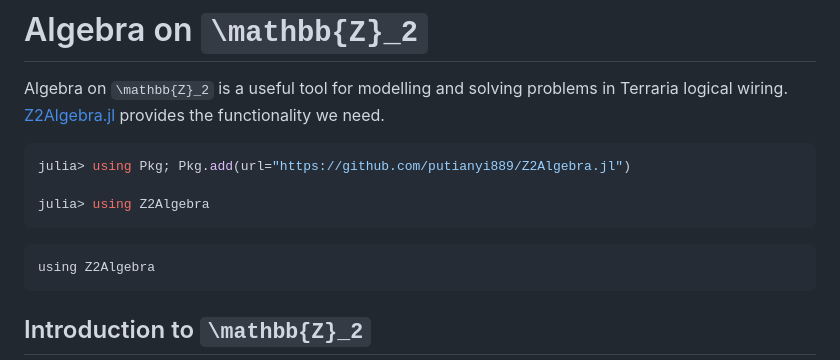
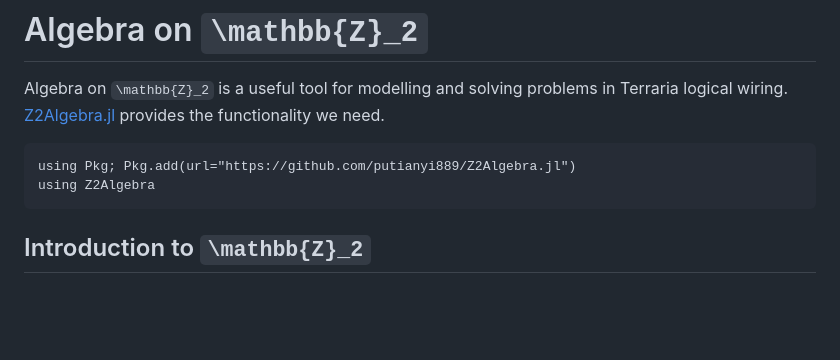
Before and after one commit to putianyi889/TerrariaWiringHelper.jl, a Markdown page: docs/src/Z2Algebra.md, the part around the change. Rendered like a GitHub page; blank space fills up the shorter version.

````diff
--- a/docs/src/Z2Algebra.md
+++ b/docs/src/Z2Algebra.md
@@ -2,12 +2,8 @@
 
 Algebra on ``\mathbb{Z}_2`` is a useful tool for modelling and solving problems in Terraria logical wiring. [Z2Algebra.jl](https://github.com/putianyi889/Z2Algebra.jl) provides the functionality we need.
 
-```julia
-julia> using Pkg; Pkg.add(url="https://github.com/putianyi889/Z2Algebra.jl")
-
-julia> using Z2Algebra
-```
-```@setup hash941
+```@repl hash941
+using Pkg; Pkg.add(url="https://github.com/putianyi889/Z2Algebra.jl")
 using Z2Algebra
 ```
 
````
